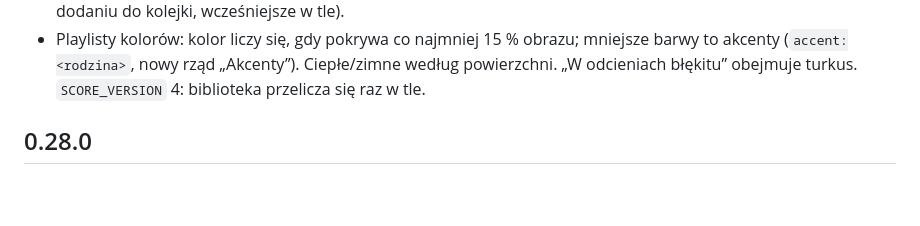
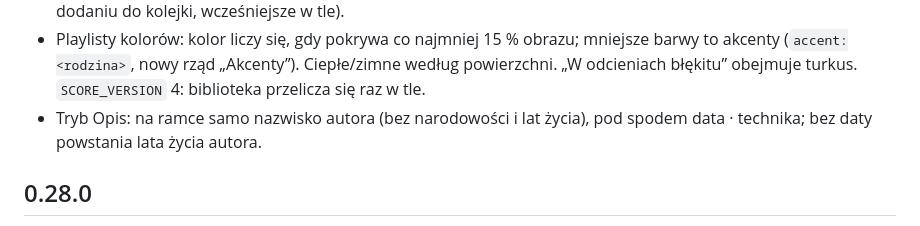
Before and after one commit to artRybka/Frame, a Markdown page: ha-addon/CHANGELOG.md, the part around the change. Drawn GitHub-style; blank space fills up the shorter version.

Commit message:
Changelog 0.29.0: Opis caption without nationality and life dates
Co-Authored-By: Claude Opus 5.5 <noreply@anthropic.com>
Claude-Session: https://claude.ai/code/session_011kjvXBvZUXWiQ5Pd6DCXie

```diff
--- a/ha-addon/CHANGELOG.md
+++ b/ha-addon/CHANGELOG.md
@@ -25,6 +25,8 @@
   mniejsze barwy to akcenty (`accent:<rodzina>`, nowy rząd „Akcenty”).
   Ciepłe/zimne według powierzchni. „W odcieniach błękitu” obejmuje turkus.
   `SCORE_VERSION` 4: biblioteka przelicza się raz w tle.
+- Tryb Opis: na ramce samo nazwisko autora (bez narodowości i lat życia),
+  pod spodem data · technika; bez daty powstania lata życia autora.
 
 ## 0.28.0
 
```
